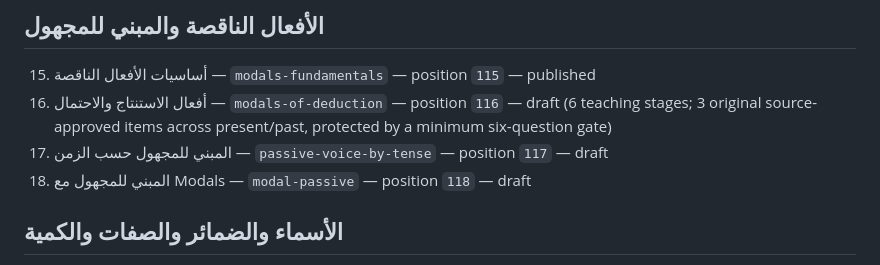
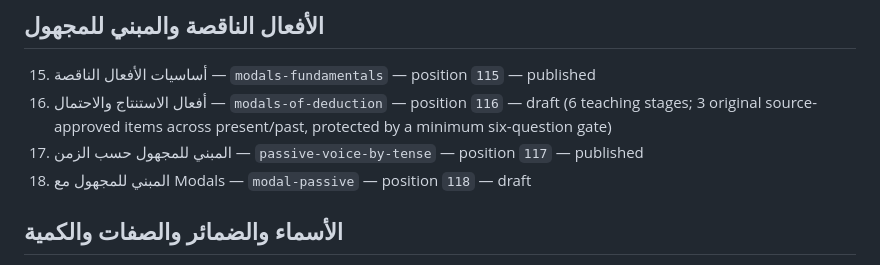
Before and after one commit to seifyadobe97-dotcom/foundation-english-book, a Markdown page: curriculum/STEP_LOGICAL_GRAMMAR_SEQUENCE_20261022.md, the part around the change. Drawn GitHub-style.

Commit message:
feat(step): connect Lesson17 Passive Voice sequence

```diff
--- a/curriculum/STEP_LOGICAL_GRAMMAR_SEQUENCE_20261022.md
+++ b/curriculum/STEP_LOGICAL_GRAMMAR_SEQUENCE_20261022.md
@@ -28,7 +28,7 @@ Release-status update verified against production Supabase on **2026-10-23**: Le
 
 15. أساسيات الأفعال الناقصة — `modals-fundamentals` — position `115` — published
 16. أفعال الاستنتاج والاحتمال — `modals-of-deduction` — position `116` — draft (6 teaching stages; 3 original source-approved items across present/past, protected by a minimum six-question gate)
-17. المبني للمجهول حسب الزمن — `passive-voice-by-tense` — position `117` — draft
+17. المبني للمجهول حسب الزمن — `passive-voice-by-tense` — position `117` — published
 18. المبني للمجهول مع Modals — `modal-passive` — position `118` — draft
 
 ## الأسماء والضمائر والصفات والكمية
```
